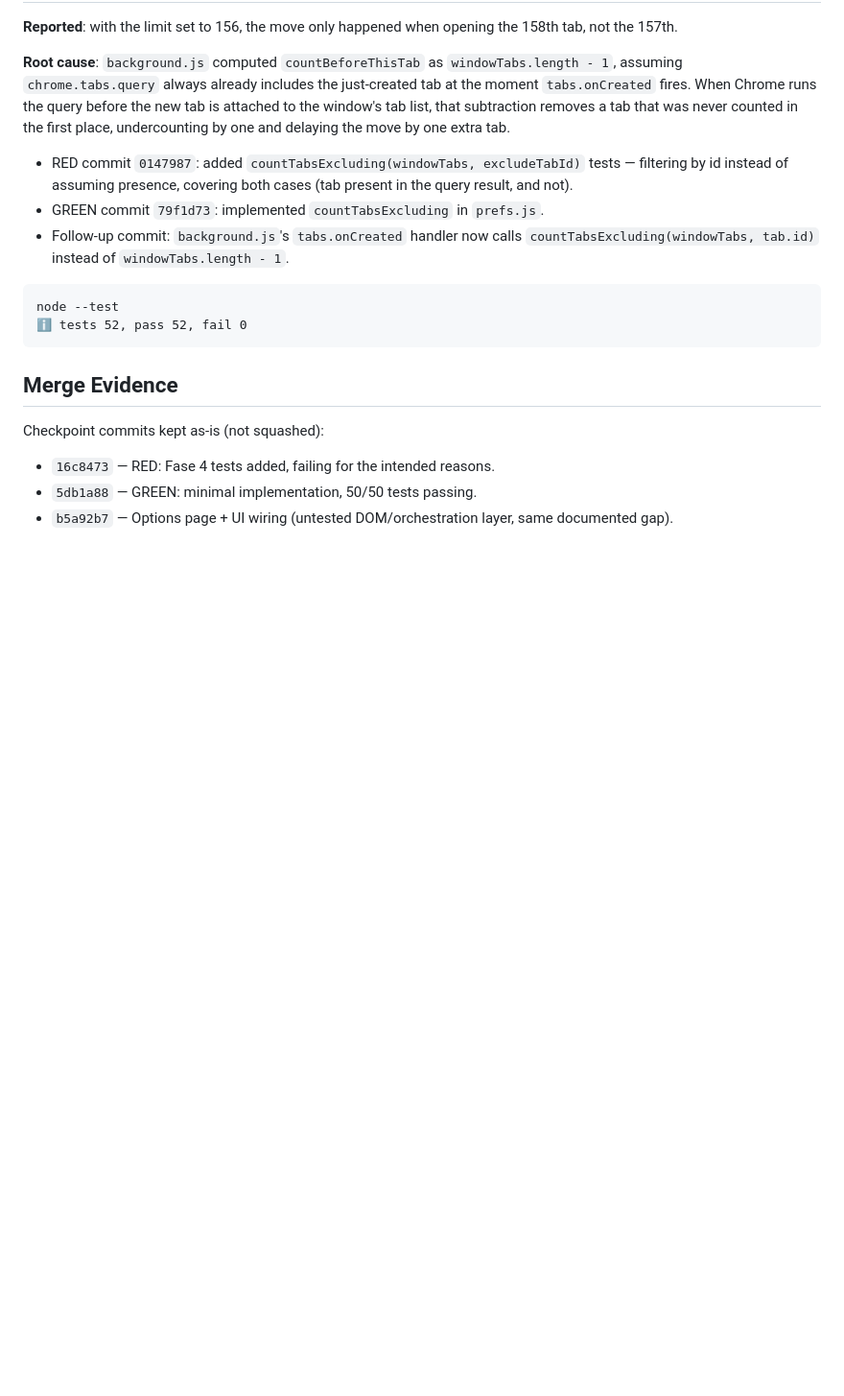
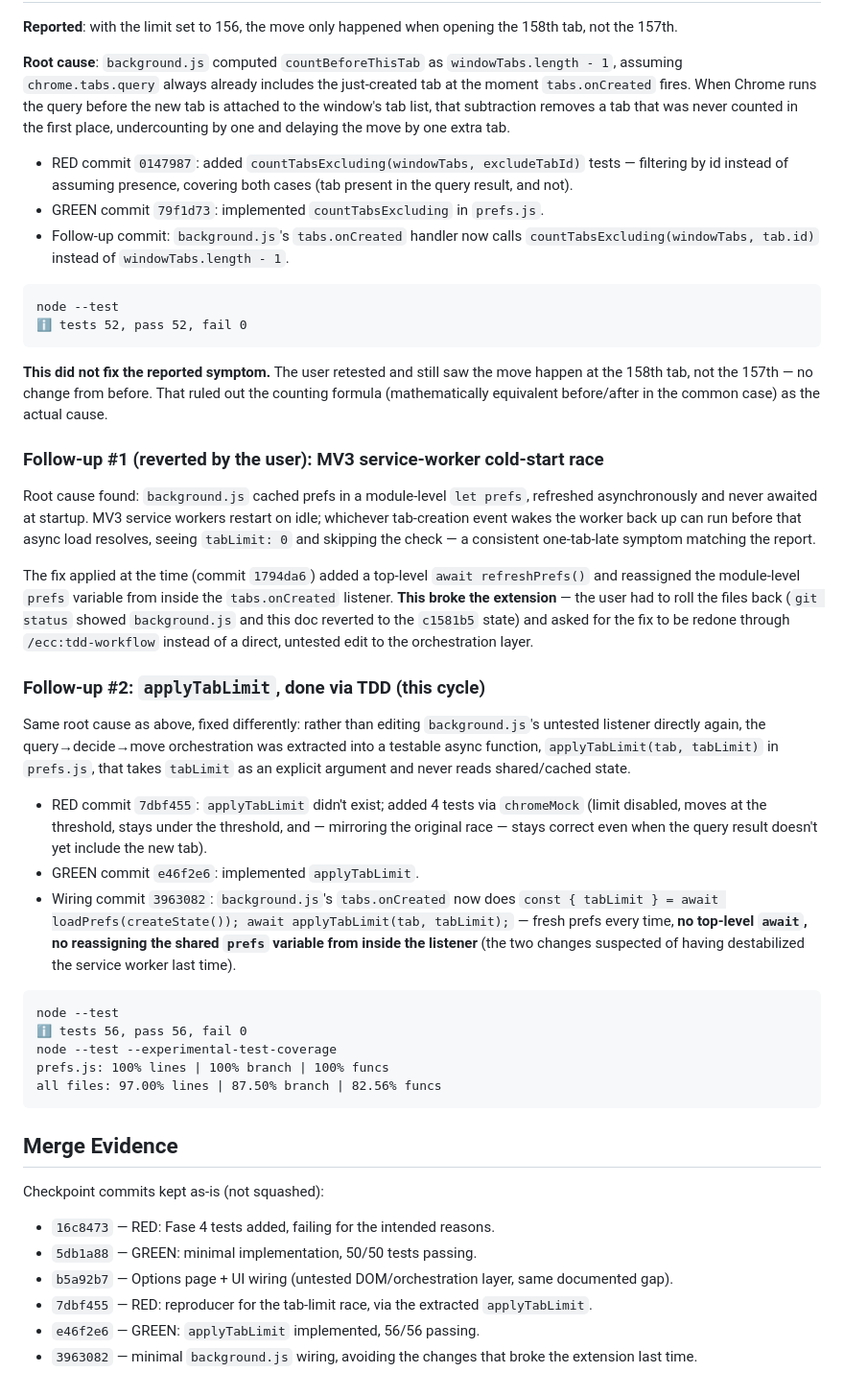
Before and after one commit to ICE3BR/tab_manager, a Markdown page: docs/testing/fase-4.tdd.md, the part around the change. Shown at 96% size. Rendered like a GitHub page; blank space fills up the shorter version.

Commit message:
docs: record the redo of the tab-limit fix via /ecc:tdd-workflow
Documents why the first fix attempt broke the extension and had to
be rewound, and the TDD cycle (RED/GREEN/wiring) for the replacement.

````diff
--- a/docs/testing/fase-4.tdd.md
+++ b/docs/testing/fase-4.tdd.md
@@ -94,9 +94,36 @@ node --test
 ℹ tests 52, pass 52, fail 0
 ```
 
+**This did not fix the reported symptom.** The user retested and still saw the move happen at the 158th tab, not the 157th — no change from before. That ruled out the counting formula (mathematically equivalent before/after in the common case) as the actual cause.
+
+### Follow-up #1 (reverted by the user): MV3 service-worker cold-start race
+
+Root cause found: `background.js` cached prefs in a module-level `let prefs`, refreshed asynchronously and never awaited at startup. MV3 service workers restart on idle; whichever tab-creation event wakes the worker back up can run before that async load resolves, seeing `tabLimit: 0` and skipping the check — a consistent one-tab-late symptom matching the report.
+
+The fix applied at the time (commit `1794da6`) added a top-level `await refreshPrefs()` and reassigned the module-level `prefs` variable from inside the `tabs.onCreated` listener. **This broke the extension** — the user had to roll the files back (`git status` showed `background.js` and this doc reverted to the `c1581b5` state) and asked for the fix to be redone through `/ecc:tdd-workflow` instead of a direct, untested edit to the orchestration layer.
+
+### Follow-up #2: `applyTabLimit`, done via TDD (this cycle)
+
+Same root cause as above, fixed differently: rather than editing `background.js`'s untested listener directly again, the query→decide→move orchestration was extracted into a testable async function, `applyTabLimit(tab, tabLimit)` in `prefs.js`, that takes `tabLimit` as an explicit argument and never reads shared/cached state.
+
+- RED commit `7dbf455`: `applyTabLimit` didn't exist; added 4 tests via `chromeMock` (limit disabled, moves at the threshold, stays under the threshold, and — mirroring the original race — stays correct even when the query result doesn't yet include the new tab).
+- GREEN commit `e46f2e6`: implemented `applyTabLimit`.
+- Wiring commit `3963082`: `background.js`'s `tabs.onCreated` now does `const { tabLimit } = await loadPrefs(createState()); await applyTabLimit(tab, tabLimit);` — fresh prefs every time, **no top-level `await`, no reassigning the shared `prefs` variable from inside the listener** (the two changes suspected of having destabilized the service worker last time).
+
+```
+node --test
+ℹ tests 56, pass 56, fail 0
+node --test --experimental-test-coverage
+prefs.js: 100% lines | 100% branch | 100% funcs
+all files: 97.00% lines | 87.50% branch | 82.56% funcs
+```
+
 ## Merge Evidence
 
 Checkpoint commits kept as-is (not squashed):
 - `16c8473` — RED: Fase 4 tests added, failing for the intended reasons.
 - `5db1a88` — GREEN: minimal implementation, 50/50 tests passing.
 - `b5a92b7` — Options page + UI wiring (untested DOM/orchestration layer, same documented gap).
+- `7dbf455` — RED: reproducer for the tab-limit race, via the extracted `applyTabLimit`.
+- `e46f2e6` — GREEN: `applyTabLimit` implemented, 56/56 passing.
+- `3963082` — minimal `background.js` wiring, avoiding the changes that broke the extension last time.
````
